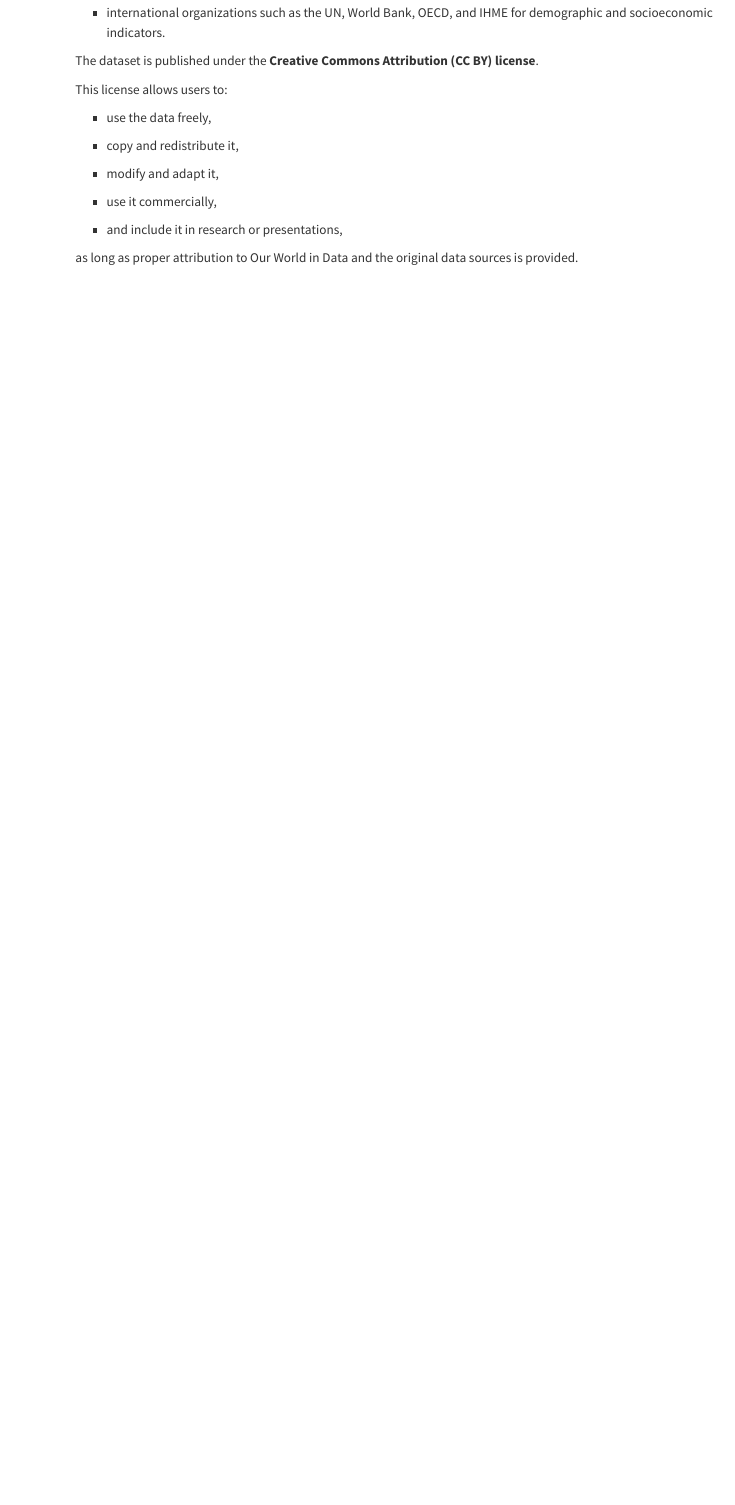
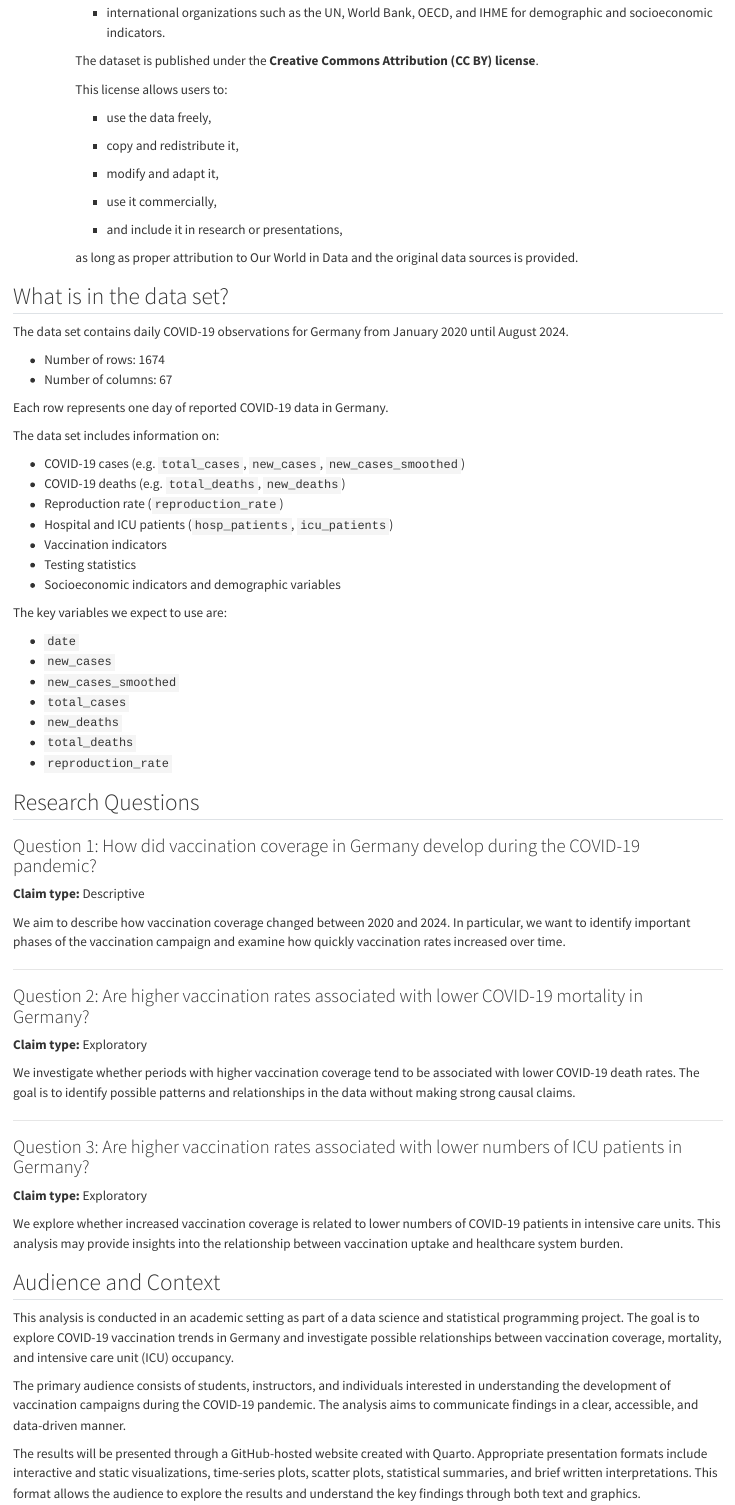
Before and after one commit to Felixobr/statprog2_project, a Quarto document (proposal.qmd): the page in a window 1100 px wide, from 1050 px down. Rendered offline with R 4.5, knitr and Pandoc in place of Quarto, with nearby package versions; some code elsewhere in the file could not run offline.

Commit message:
Research questions hinzugefügt, nochmal prüfen! Audience und context hinzugefügt.Next to do: Aufgabe 4

```diff
--- a/proposal.qmd
+++ b/proposal.qmd
@@ -56,3 +56,64 @@ covid_germany <- covid %>% filter(location == "Germany")
         -   and include it in research or presentations,
 
         as long as proper attribution to Our World in Data and the original data sources is provided.
+
+## What is in the data set?
+
+The data set contains daily COVID-19 observations for Germany from January 2020 until August 2024.
+
+-   Number of rows: 1674
+-   Number of columns: 67
+
+Each row represents one day of reported COVID-19 data in Germany.
+
+The data set includes information on:
+
+-   COVID-19 cases (e.g. `total_cases`, `new_cases`, `new_cases_smoothed`)
+-   COVID-19 deaths (e.g. `total_deaths`, `new_deaths`)
+-   Reproduction rate (`reproduction_rate`)
+-   Hospital and ICU patients (`hosp_patients`, `icu_patients`)
+-   Vaccination indicators
+-   Testing statistics
+-   Socioeconomic indicators and demographic variables
+
+The key variables we expect to use are:
+
+-   `date`
+-   `new_cases`
+-   `new_cases_smoothed`
+-   `total_cases`
+-   `new_deaths`
+-   `total_deaths`
+-   `reproduction_rate`
+
+## Research Questions
+
+### Question 1: How did vaccination coverage in Germany develop during the COVID-19 pandemic?
+
+**Claim type:** Descriptive
+
+We aim to describe how vaccination coverage changed between 2020 and 2024. In particular, we want to identify important phases of the vaccination campaign and examine how quickly vaccination rates increased over time.
+
+------------------------------------------------------------------------
+
+### Question 2: Are higher vaccination rates associated with lower COVID-19 mortality in Germany?
+
+**Claim type:** Exploratory
+
+We investigate whether periods with higher vaccination coverage tend to be associated with lower COVID-19 death rates. The goal is to identify possible patterns and relationships in the data without making strong causal claims.
+
+------------------------------------------------------------------------
+
+### Question 3: Are higher vaccination rates associated with lower numbers of ICU patients in Germany?
+
+**Claim type:** Exploratory
+
+We explore whether increased vaccination coverage is related to lower numbers of COVID-19 patients in intensive care units. This analysis may provide insights into the relationship between vaccination uptake and healthcare system burden.
+
+## Audience and Context
+
+This analysis is conducted in an academic setting as part of a data science and statistical programming project. The goal is to explore COVID-19 vaccination trends in Germany and investigate possible relationships between vaccination coverage, mortality, and intensive care unit (ICU) occupancy.
+
+The primary audience consists of students, instructors, and individuals interested in understanding the development of vaccination campaigns during the COVID-19 pandemic. The analysis aims to communicate findings in a clear, accessible, and data-driven manner.
+
+The results will be presented through a GitHub-hosted website created with Quarto. Appropriate presentation formats include interactive and static visualizations, time-series plots, scatter plots, statistical summaries, and brief written interpretations. This format allows the audience to explore the results and understand the key findings through both text and graphics.
```
